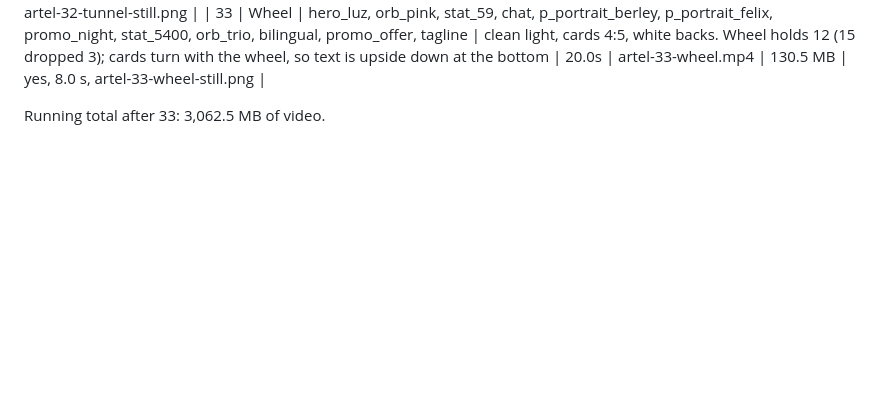
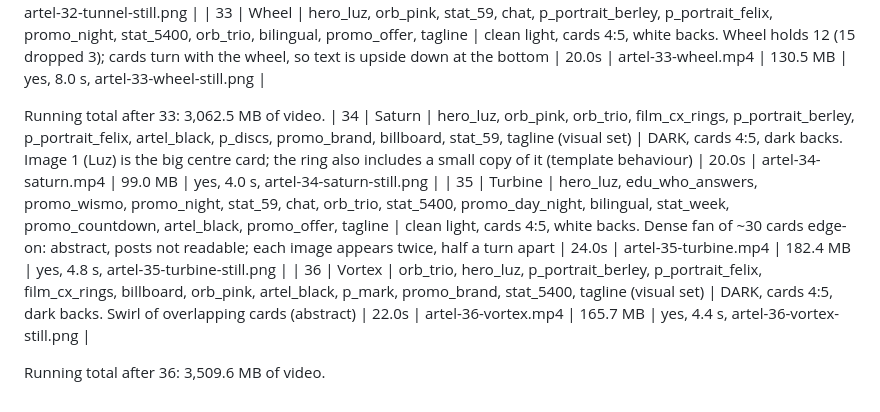
Before and after one commit to berley-AA/artel-animations, a Markdown page: aligncanvas/EXPORT-LOG.md, the part around the change. Rendered like a GitHub page; blank space fills up the shorter version.

Commit message:
AlignCanvas log: round 3 exports 34-36
Co-Authored-By: Claude Opus 5.5 <noreply@anthropic.com>
Claude-Session: https://claude.ai/code/session_01UX42cf6j9fLmYefg2Eq58S

```diff
--- a/aligncanvas/EXPORT-LOG.md
+++ b/aligncanvas/EXPORT-LOG.md
@@ -161,3 +161,8 @@ From Helix on: light looks use white card backs, dark looks use #1A1A1D backs.
 | 33 | Wheel | hero_luz, orb_pink, stat_59, chat, p_portrait_berley, p_portrait_felix, promo_night, stat_5400, orb_trio, bilingual, promo_offer, tagline | clean light, cards 4:5, white backs. Wheel holds 12 (15 dropped 3); cards turn with the wheel, so text is upside down at the bottom | 20.0s | artel-33-wheel.mp4 | 130.5 MB | yes, 8.0 s, artel-33-wheel-still.png |
 
 Running total after 33: 3,062.5 MB of video.
+| 34 | Saturn | hero_luz, orb_pink, orb_trio, film_cx_rings, p_portrait_berley, p_portrait_felix, artel_black, p_discs, promo_brand, billboard, stat_59, tagline (visual set) | DARK, cards 4:5, dark backs. Image 1 (Luz) is the big centre card; the ring also includes a small copy of it (template behaviour) | 20.0s | artel-34-saturn.mp4 | 99.0 MB | yes, 4.0 s, artel-34-saturn-still.png |
+| 35 | Turbine | hero_luz, edu_who_answers, promo_wismo, promo_night, stat_59, chat, orb_trio, stat_5400, promo_day_night, bilingual, stat_week, promo_countdown, artel_black, promo_offer, tagline | clean light, cards 4:5, white backs. Dense fan of ~30 cards edge-on: abstract, posts not readable; each image appears twice, half a turn apart | 24.0s | artel-35-turbine.mp4 | 182.4 MB | yes, 4.8 s, artel-35-turbine-still.png |
+| 36 | Vortex | orb_trio, hero_luz, p_portrait_berley, p_portrait_felix, film_cx_rings, billboard, orb_pink, artel_black, p_mark, promo_brand, stat_5400, tagline (visual set) | DARK, cards 4:5, dark backs. Swirl of overlapping cards (abstract) | 22.0s | artel-36-vortex.mp4 | 165.7 MB | yes, 4.4 s, artel-36-vortex-still.png |
+
+Running total after 36: 3,509.6 MB of video.
```
